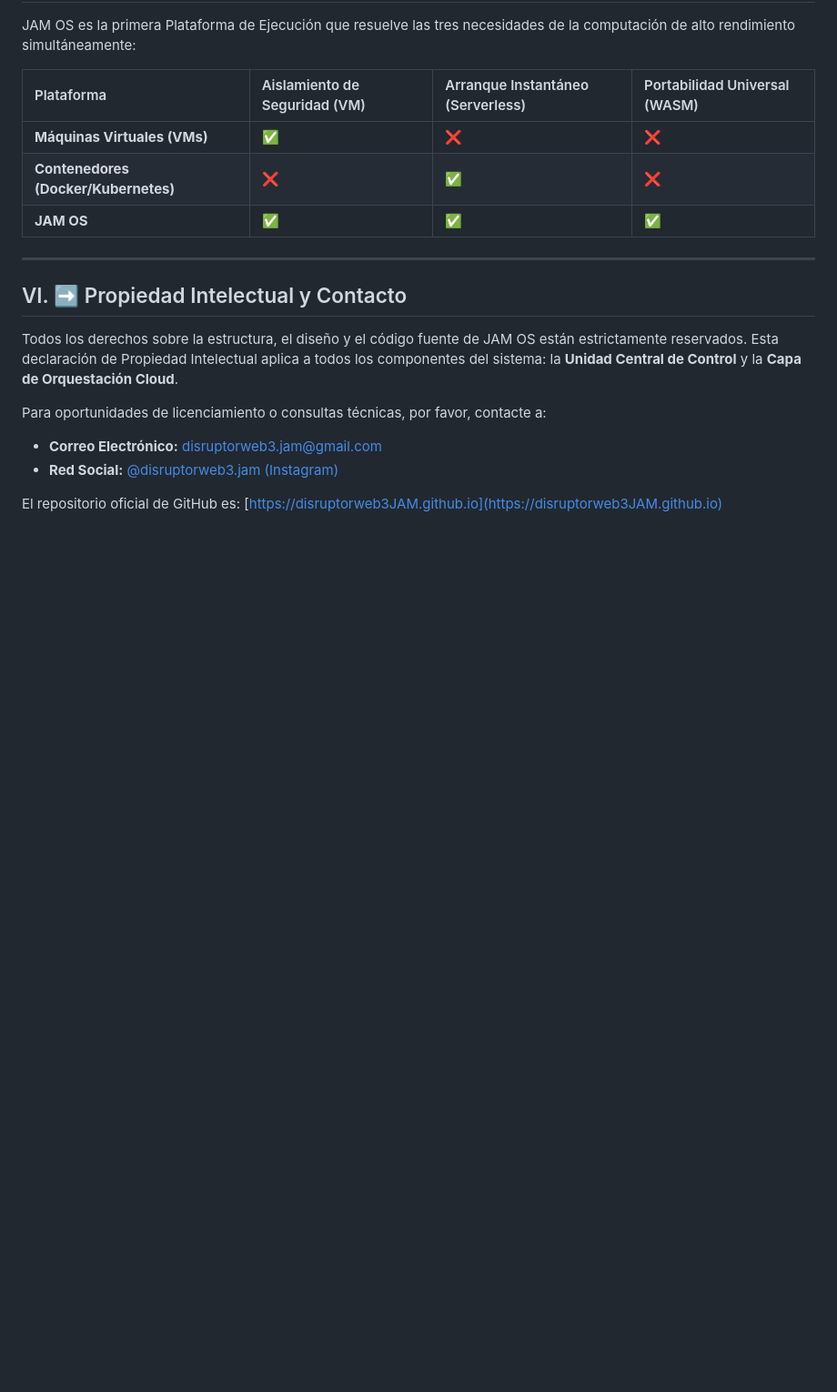
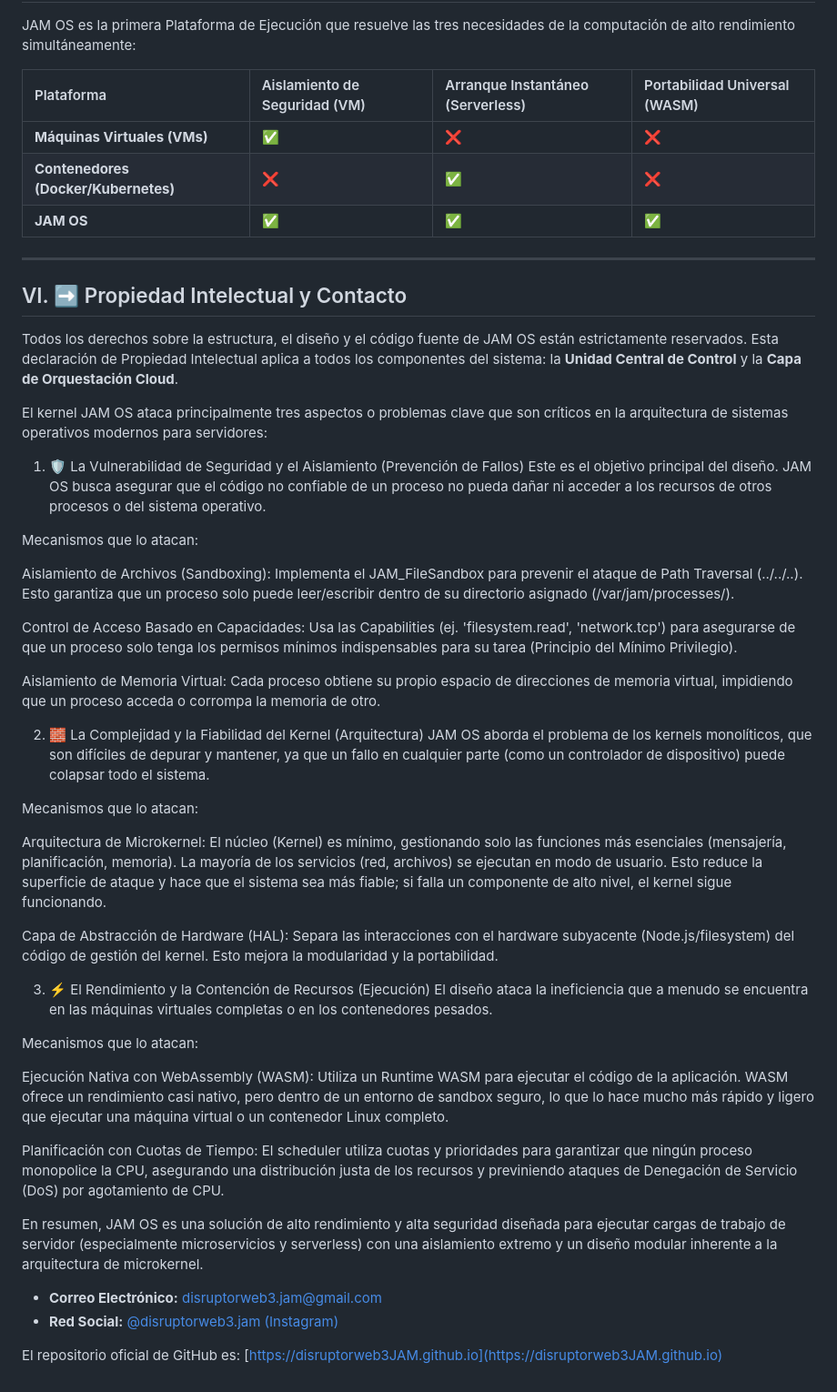
Before and after one commit to DisruptorWeb3JAM/disruptorweb3JAM.github.io, a Markdown page: README.md, the part around the change. Shown: that part at 91% size. GitHub-like rendering; blank space fills up the shorter version.

```diff
--- a/README.md
+++ b/README.md
@@ -59,7 +59,41 @@ JAM OS es la primera Plataforma de Ejecución que resuelve las tres necesidades
 
 Todos los derechos sobre la estructura, el diseño y el código fuente de JAM OS están estrictamente reservados. Esta declaración de Propiedad Intelectual aplica a todos los componentes del sistema: la **Unidad Central de Control** y la **Capa de Orquestación Cloud**.
 
-Para oportunidades de licenciamiento o consultas técnicas, por favor, contacte a:
+
+El kernel JAM OS ataca principalmente tres aspectos o problemas clave que son críticos en la arquitectura de sistemas operativos modernos para servidores:
+
+1. 🛡️ La Vulnerabilidad de Seguridad y el Aislamiento (Prevención de Fallos)
+Este es el objetivo principal del diseño. JAM OS busca asegurar que el código no confiable de un proceso no pueda dañar ni acceder a los recursos de otros procesos o del sistema operativo.
+
+Mecanismos que lo atacan:
+
+Aislamiento de Archivos (Sandboxing): Implementa el JAM_FileSandbox para prevenir el ataque de Path Traversal (../../..). Esto garantiza que un proceso solo puede leer/escribir dentro de su directorio asignado (/var/jam/processes/<pid>).
+
+Control de Acceso Basado en Capacidades: Usa las Capabilities (ej. 'filesystem.read', 'network.tcp') para asegurarse de que un proceso solo tenga los permisos mínimos indispensables para su tarea (Principio del Mínimo Privilegio).
+
+Aislamiento de Memoria Virtual: Cada proceso obtiene su propio espacio de direcciones de memoria virtual, impidiendo que un proceso acceda o corrompa la memoria de otro.
+
+2. 🧱 La Complejidad y la Fiabilidad del Kernel (Arquitectura)
+JAM OS aborda el problema de los kernels monolíticos, que son difíciles de depurar y mantener, ya que un fallo en cualquier parte (como un controlador de dispositivo) puede colapsar todo el sistema.
+
+Mecanismos que lo atacan:
+
+Arquitectura de Microkernel: El núcleo (Kernel) es mínimo, gestionando solo las funciones más esenciales (mensajería, planificación, memoria). La mayoría de los servicios (red, archivos) se ejecutan en modo de usuario. Esto reduce la superficie de ataque y hace que el sistema sea más fiable; si falla un componente de alto nivel, el kernel sigue funcionando.
+
+Capa de Abstracción de Hardware (HAL): Separa las interacciones con el hardware subyacente (Node.js/filesystem) del código de gestión del kernel. Esto mejora la modularidad y la portabilidad.
+
+3. ⚡ El Rendimiento y la Contención de Recursos (Ejecución)
+El diseño ataca la ineficiencia que a menudo se encuentra en las máquinas virtuales completas o en los contenedores pesados.
+
+Mecanismos que lo atacan:
+
+Ejecución Nativa con WebAssembly (WASM): Utiliza un Runtime WASM para ejecutar el código de la aplicación. WASM ofrece un rendimiento casi nativo, pero dentro de un entorno de sandbox seguro, lo que lo hace mucho más rápido y ligero que ejecutar una máquina virtual o un contenedor Linux completo.
+
+Planificación con Cuotas de Tiempo: El scheduler utiliza cuotas y prioridades para garantizar que ningún proceso monopolice la CPU, asegurando una distribución justa de los recursos y previniendo ataques de Denegación de Servicio (DoS) por agotamiento de CPU.
+
+En resumen, JAM OS es una solución de alto rendimiento y alta seguridad diseñada para ejecutar cargas de trabajo de servidor (especialmente microservicios y serverless) con una aislamiento extremo y un diseño modular inherente a la arquitectura de microkernel.
+
+
 * **Correo Electrónico:** [disruptorweb3.jam@gmail.com](mailto:disruptorweb3.jam@gmail.com)
 * **Red Social:** [@disruptorweb3.jam (Instagram)](https://www.instagram.com/disruptorweb3.jam/)
 
```
